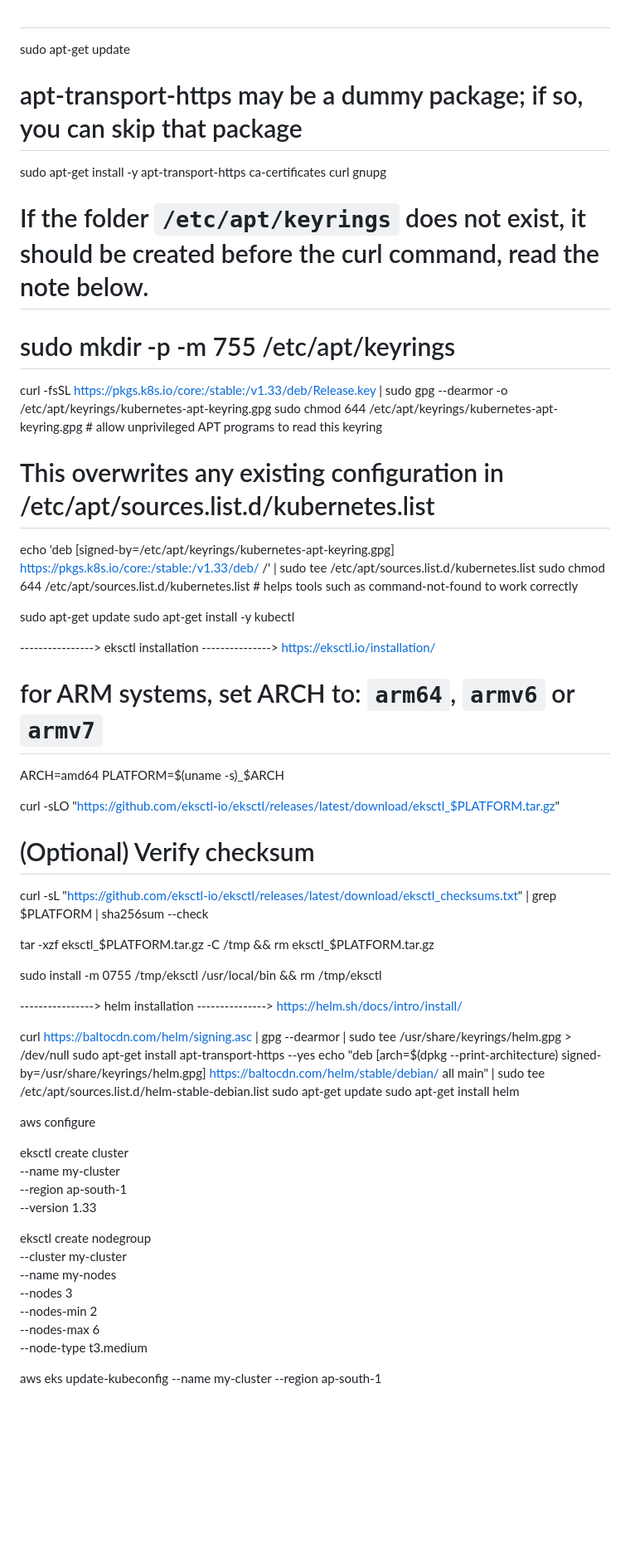
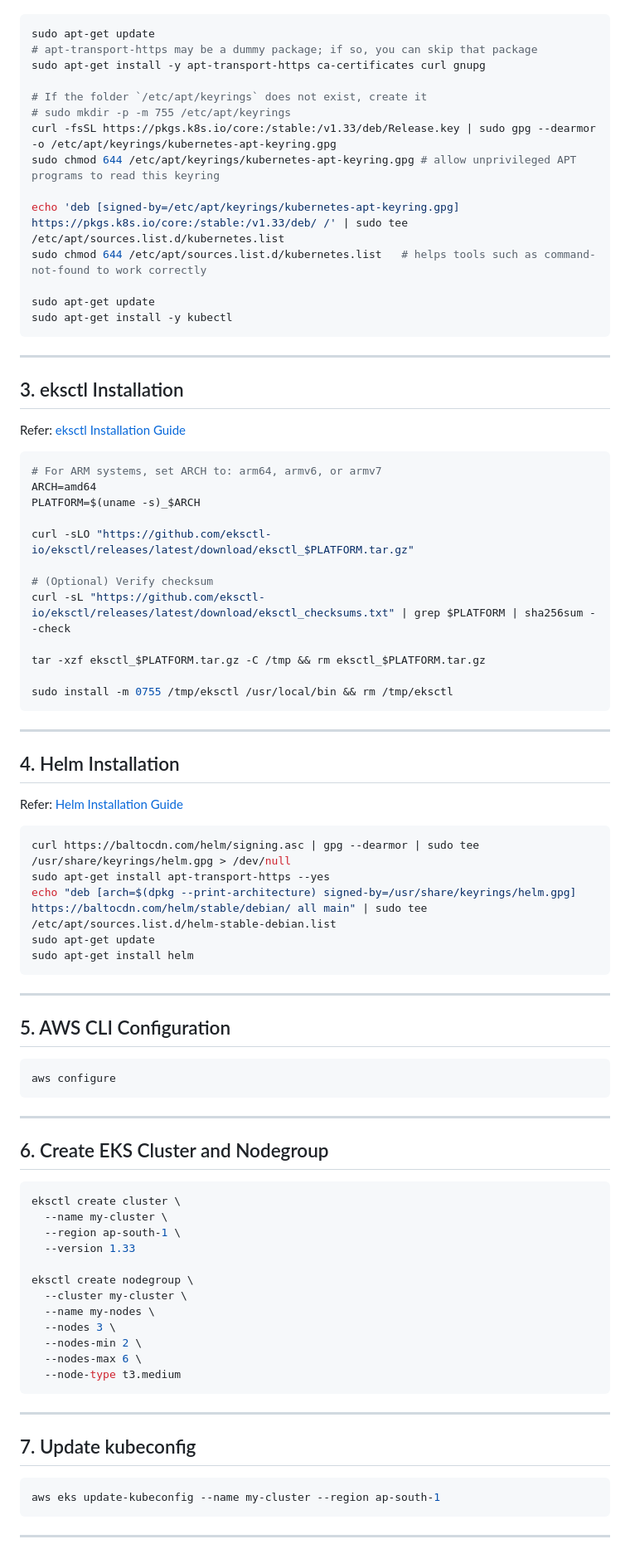
Before and after one commit to harishnshetty/eks-alb-ingress-k8s, a Markdown page: README.md, the part around the change printed below. Shown: that part at 83% size. Drawn GitHub-style; blank space fills up the shorter version.

````diff
--- a/README.md
+++ b/README.md
@@ -15,29 +22,29 @@ kubectl installation
 
- ##
+```bash
 sudo apt-get update
 # apt-transport-https may be a dummy package; if so, you can skip that package
 sudo apt-get install -y apt-transport-https ca-certificates curl gnupg
 
-  # If the folder `/etc/apt/keyrings` does not exist, it should be created before the curl command, read the note below.
+# If the folder `/etc/apt/keyrings` does not exist, create it
 # sudo mkdir -p -m 755 /etc/apt/keyrings
 curl -fsSL https://pkgs.k8s.io/core:/stable:/v1.33/deb/Release.key | sudo gpg --dearmor -o /etc/apt/keyrings/kubernetes-apt-keyring.gpg
 sudo chmod 644 /etc/apt/keyrings/kubernetes-apt-keyring.gpg # allow unprivileged APT programs to read this keyring
 
-# This overwrites any existing configuration in /etc/apt/sources.list.d/kubernetes.list
 echo 'deb [signed-by=/etc/apt/keyrings/kubernetes-apt-keyring.gpg] https://pkgs.k8s.io/core:/stable:/v1.33/deb/ /' | sudo tee /etc/apt/sources.list.d/kubernetes.list
 sudo chmod 644 /etc/apt/sources.list.d/kubernetes.list   # helps tools such as command-not-found to work correctly
 
 sudo apt-get update
 sudo apt-get install -y kubectl
+```
 
+---
 
+## 3. eksctl Installation
 
----------------->
-eksctl installation
---------------->   			https://eksctl.io/installation/
+Refer: [eksctl Installation Guide](https://eksctl.io/installation/)
 
-
-# for ARM systems, set ARCH to: `arm64`, `armv6` or `armv7`
+```bash
+# For ARM systems, set ARCH to: arm64, armv6, or armv7
 ARCH=amd64
 PLATFORM=$(uname -s)_$ARCH
 
@@ -49,35 +56,39 @@ curl -sL "https://github.com/eksctl-io/eksctl/releases/latest/download/eksctl_ch
 tar -xzf eksctl_$PLATFORM.tar.gz -C /tmp && rm eksctl_$PLATFORM.tar.gz
 
 sudo install -m 0755 /tmp/eksctl /usr/local/bin && rm /tmp/eksctl
+```
 
+---
 
----------------->
-helm installation
---------------->   			https://helm.sh/docs/intro/install/
+## 4. Helm Installation
 
+Refer: [Helm Installation Guide](https://helm.sh/docs/intro/install/)
 
+```bash
 curl https://baltocdn.com/helm/signing.asc | gpg --dearmor | sudo tee /usr/share/keyrings/helm.gpg > /dev/null
 sudo apt-get install apt-transport-https --yes
 echo "deb [arch=$(dpkg --print-architecture) signed-by=/usr/share/keyrings/helm.gpg] https://baltocdn.com/helm/stable/debian/ all main" | sudo tee /etc/apt/sources.list.d/helm-stable-debian.list
 sudo apt-get update
 sudo apt-get install helm
+```
 
+---
 
+## 5. AWS CLI Configuration
 
+```bash
+aws configure
+```
 
+---
 
-aws configure
+## 6. Create EKS Cluster and Nodegroup
 
-
-
-
-
+```bash
 eksctl create cluster \
   --name my-cluster \
   --region ap-south-1 \
   --version 1.33
-
-
 
 eksctl create nodegroup \
   --cluster my-cluster \
@@ -86,9 +97,15 @@ eksctl create nodegroup \
   --nodes-min 2 \
   --nodes-max 6 \
   --node-type t3.medium
+```
 
+---
 
+## 7. Update kubeconfig
 
+```bash
 aws eks update-kubeconfig --name my-cluster --region ap-south-1
+```
 
+---
 
````
Also changed, not shown: other parts of README.md (+55 -21 lines).
